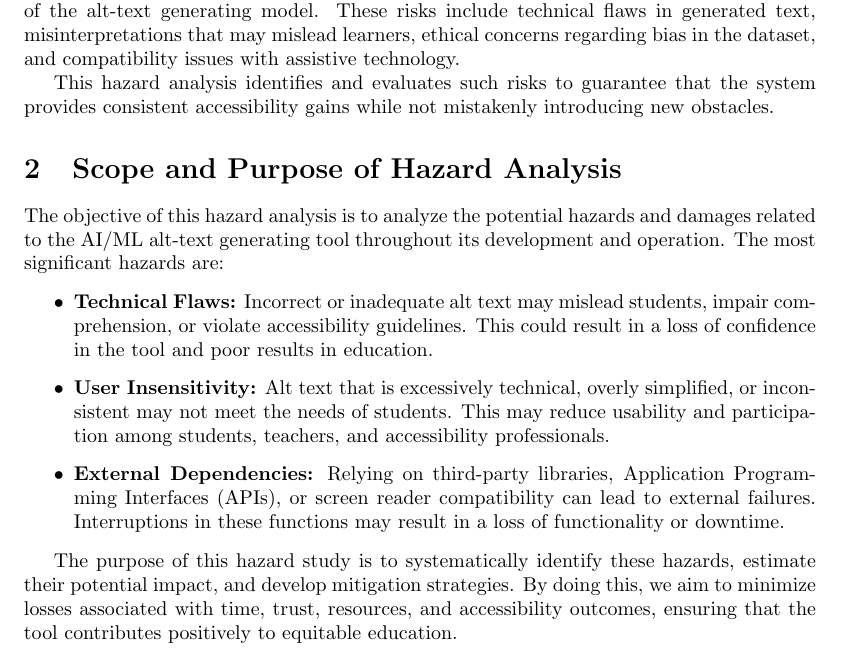
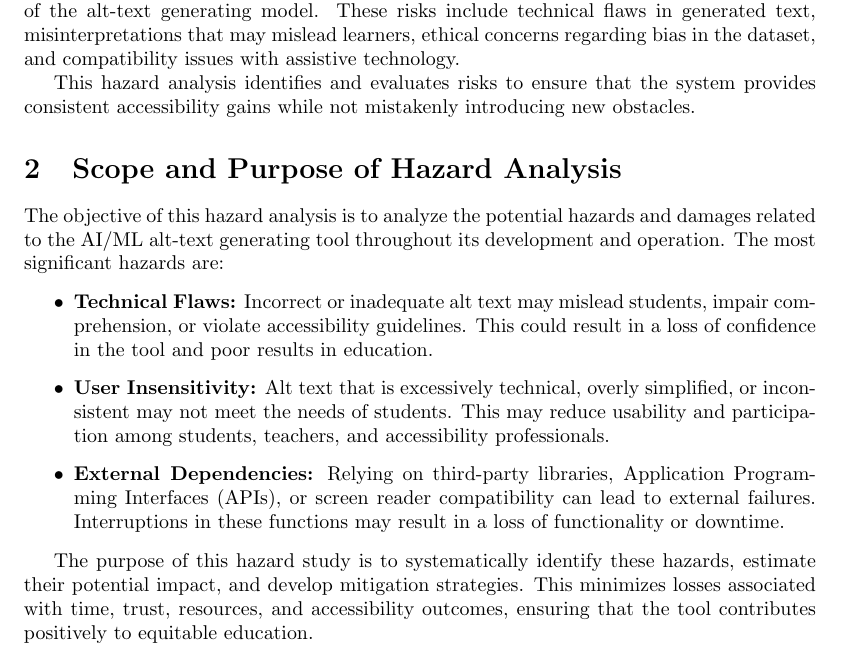
Before and after one commit to 4G06-CAPSTONE-2025/Reading4All, a LaTeX document (docs/HazardAnalysis/HazardAnalysis.tex): part of page 4 of 13, cut so that both start at the same text. Compiled offline with pdfLaTeX.

Commit message:
more grammar fixes #649

```diff
--- a/docs/HazardAnalysis/HazardAnalysis.tex
+++ b/docs/HazardAnalysis/HazardAnalysis.tex
@@ -73,7 +73,7 @@ A hazard is a system state or combination of conditions that, when paired with s
 
 Hazards in this project may develop during the design, training, and implementation of the alt-text generating model. These risks include technical flaws in generated text, misinterpretations that may mislead learners, ethical concerns regarding bias in the dataset, and compatibility issues with assistive technology.
 
-This hazard analysis identifies and evaluates such risks to guarantee that the system provides consistent accessibility gains while not mistakenly introducing new obstacles.
+This hazard analysis identifies and evaluates risks to ensure that the system provides consistent accessibility gains while not mistakenly introducing new obstacles.
 
 \section{Scope and Purpose of Hazard Analysis}
 The objective of this hazard analysis is to analyze the potential hazards and damages related to the AI/ML alt-text generating tool throughout its development and operation. The most significant hazards are:
@@ -84,7 +84,7 @@ The objective of this hazard analysis is to analyze the potential hazards and da
     \item \textbf{External Dependencies:} Relying on third-party libraries, Application Programming Interfaces (APIs), or screen reader compatibility can lead to external failures. Interruptions in these functions may result in a loss of functionality or downtime.
 \end{itemize}
 
-The purpose of this hazard study is to systematically identify these hazards, estimate their potential impact, and develop mitigation strategies. By doing this, we aim to minimize losses associated with time, trust, resources, and accessibility outcomes, ensuring that the tool contributes positively to equitable education.
+The purpose of this hazard study is to systematically identify these hazards, estimate their potential impact, and develop mitigation strategies. This minimizes losses associated with time, trust, resources, and accessibility outcomes, ensuring that the tool contributes positively to equitable education.
 
 \section{System Boundaries and Components}
 
```
